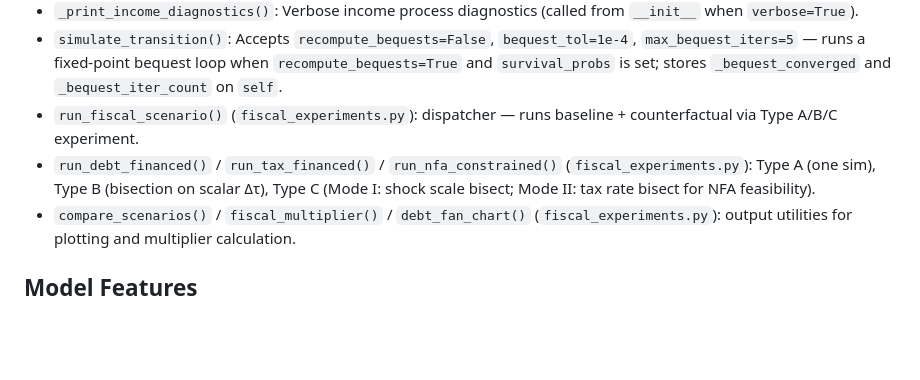
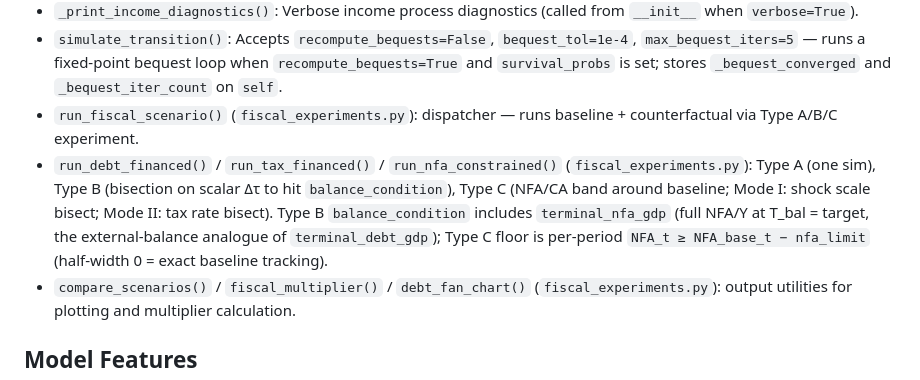
Before and after one commit to jbrogueira/dsa-model, a Markdown page: code/CLAUDE.md, the part around the change. Rendered like a GitHub page; blank space fills up the shorter version.

```diff
--- a/code/CLAUDE.md
+++ b/code/CLAUDE.md
@@ -98,7 +98,7 @@ In `olg_transition.py`:
 - `_print_income_diagnostics()`: Verbose income process diagnostics (called from `__init__` when `verbose=True`).
 - `simulate_transition()`: Accepts `recompute_bequests=False`, `bequest_tol=1e-4`, `max_bequest_iters=5` — runs a fixed-point bequest loop when `recompute_bequests=True` and `survival_probs` is set; stores `_bequest_converged` and `_bequest_iter_count` on `self`.
 - `run_fiscal_scenario()` (`fiscal_experiments.py`): dispatcher — runs baseline + counterfactual via Type A/B/C experiment.
-- `run_debt_financed()` / `run_tax_financed()` / `run_nfa_constrained()` (`fiscal_experiments.py`): Type A (one sim), Type B (bisection on scalar Δτ), Type C (Mode I: shock scale bisect; Mode II: tax rate bisect for NFA feasibility).
+- `run_debt_financed()` / `run_tax_financed()` / `run_nfa_constrained()` (`fiscal_experiments.py`): Type A (one sim), Type B (bisection on scalar Δτ to hit `balance_condition`), Type C (NFA/CA band around baseline; Mode I: shock scale bisect; Mode II: tax rate bisect). Type B `balance_condition` includes `terminal_nfa_gdp` (full NFA/Y at T_bal = target, the external-balance analogue of `terminal_debt_gdp`); Type C floor is per-period `NFA_t ≥ NFA_base_t − nfa_limit` (half-width 0 = exact baseline tracking).
 - `compare_scenarios()` / `fiscal_multiplier()` / `debt_fan_chart()` (`fiscal_experiments.py`): output utilities for plotting and multiplier calculation.
 
 ## Model Features
```
Also changed, not shown: README.md (+20 -1 lines).
